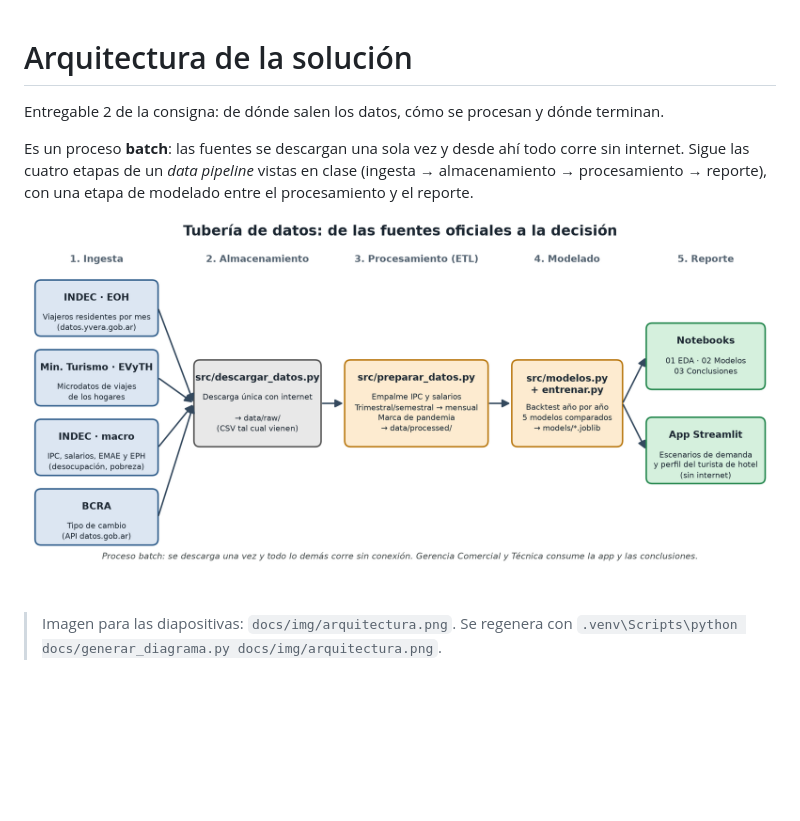
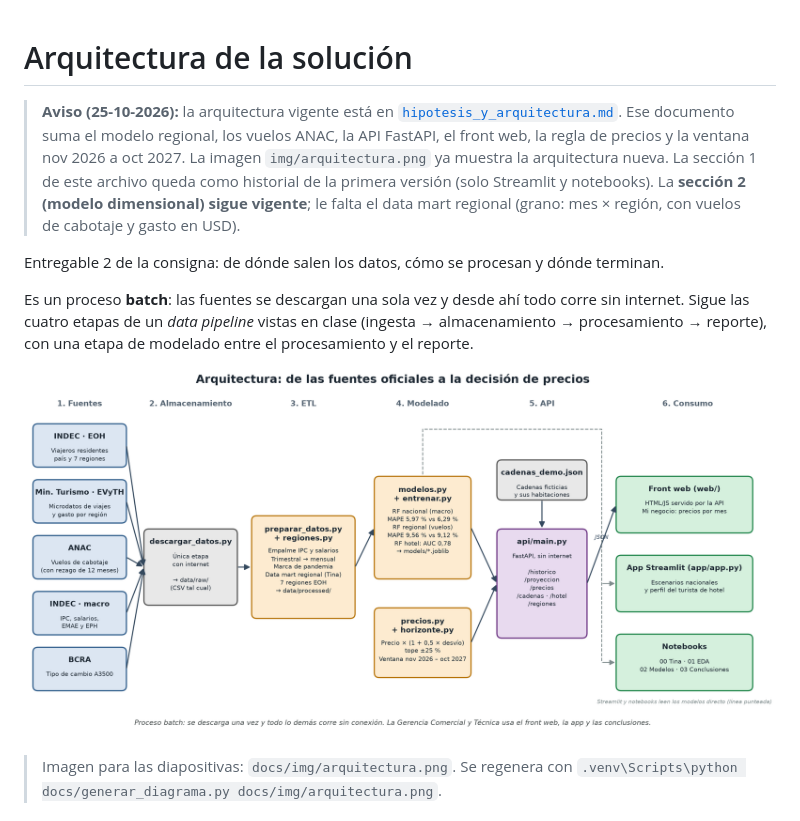
Before and after one commit to GianImpedovo/TPO-CD, a Markdown page: docs/arquitectura.md, the part around the change. GitHub-like rendering; pictures changed too: docs/img/arquitectura.png; blank space fills up the shorter version.

Commit message:
docs: hipótesis y diagrama de arquitectura al día con modelo regional, api y front
Co-Authored-By: Claude Opus 5.5 <noreply@anthropic.com>

```diff
--- a/docs/arquitectura.md
+++ b/docs/arquitectura.md
@@ -1,4 +1,6 @@
 # Arquitectura de la solución
+
+> **Aviso (25-10-2026):** la arquitectura vigente está en [`hipotesis_y_arquitectura.md`](hipotesis_y_arquitectura.md). Ese documento suma el modelo regional, los vuelos ANAC, la API FastAPI, el front web, la regla de precios y la ventana nov 2026 a oct 2027. La imagen `img/arquitectura.png` ya muestra la arquitectura nueva. La sección 1 de este archivo queda como historial de la primera versión (solo Streamlit y notebooks). La **sección 2 (modelo dimensional) sigue vigente**; le falta el data mart regional (grano: mes × región, con vuelos de cabotaje y gasto en USD).
 
 Entregable 2 de la consigna: de dónde salen los datos, cómo se procesan y dónde terminan.
 
```
Also changed, not shown: docs/hipotesis_y_arquitectura.md (added, +232 -0 lines), 1 other file.
